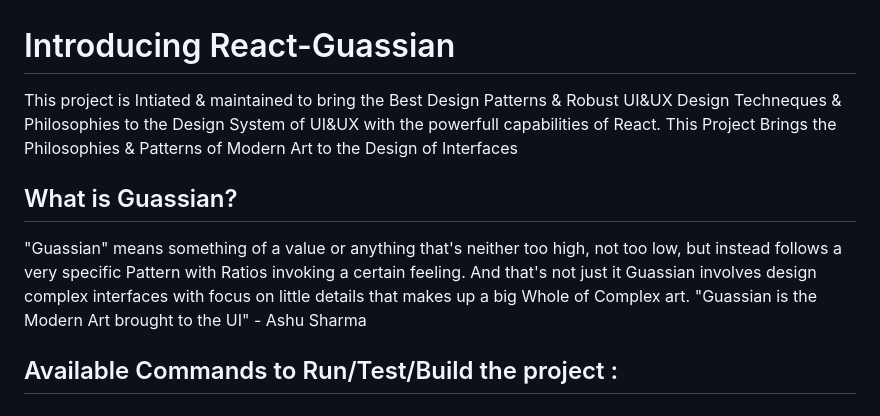
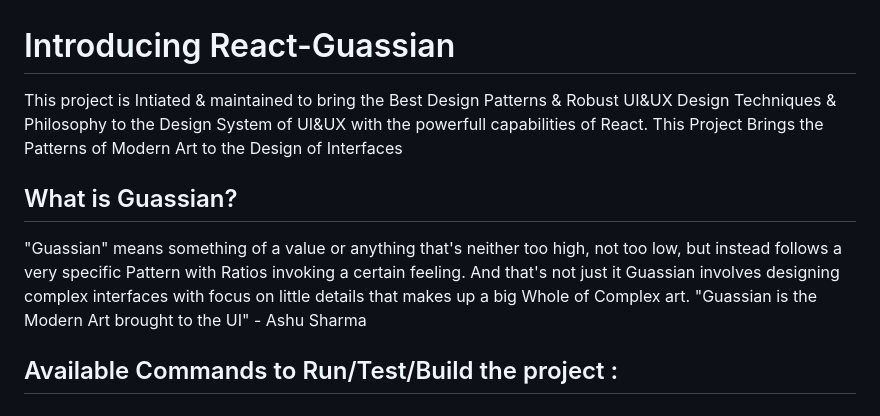
Before and after one commit to mrmrashu/React-sign-in, a Markdown page: README.md, the part around the change. Rendered like a GitHub page.

```diff
--- a/README.md
+++ b/README.md
@@ -1,10 +1,10 @@
 # Introducing React-Guassian
 
-This project is Intiated & maintained to bring the Best Design Patterns & Robust UI&UX Design Techneques & Philosophies to the Design System of UI&UX with the powerfull capabilities of React. This Project Brings the Philosophies & Patterns of Modern Art to the Design of Interfaces
+This project is Intiated & maintained to bring the Best Design Patterns & Robust UI&UX Design Techniques & Philosophy to the Design System of UI&UX with the powerfull capabilities of React. This Project Brings the Patterns of Modern Art to the Design of Interfaces
 
 ## What is Guassian?
 
-"Guassian" means something of a value or anything that's neither too high, not too low, but instead follows a very specific Pattern with Ratios invoking a certain feeling. And that's not just it Guassian involves design complex interfaces with focus on little details that makes up a big Whole of Complex art.
+"Guassian" means something of a value or anything that's neither too high, not too low, but instead follows a very specific Pattern with Ratios invoking a certain feeling. And that's not just it Guassian involves designing complex interfaces with focus on little details that makes up a big Whole of Complex art.
 "Guassian is the Modern Art brought to the UI" - Ashu Sharma
 
 
```
